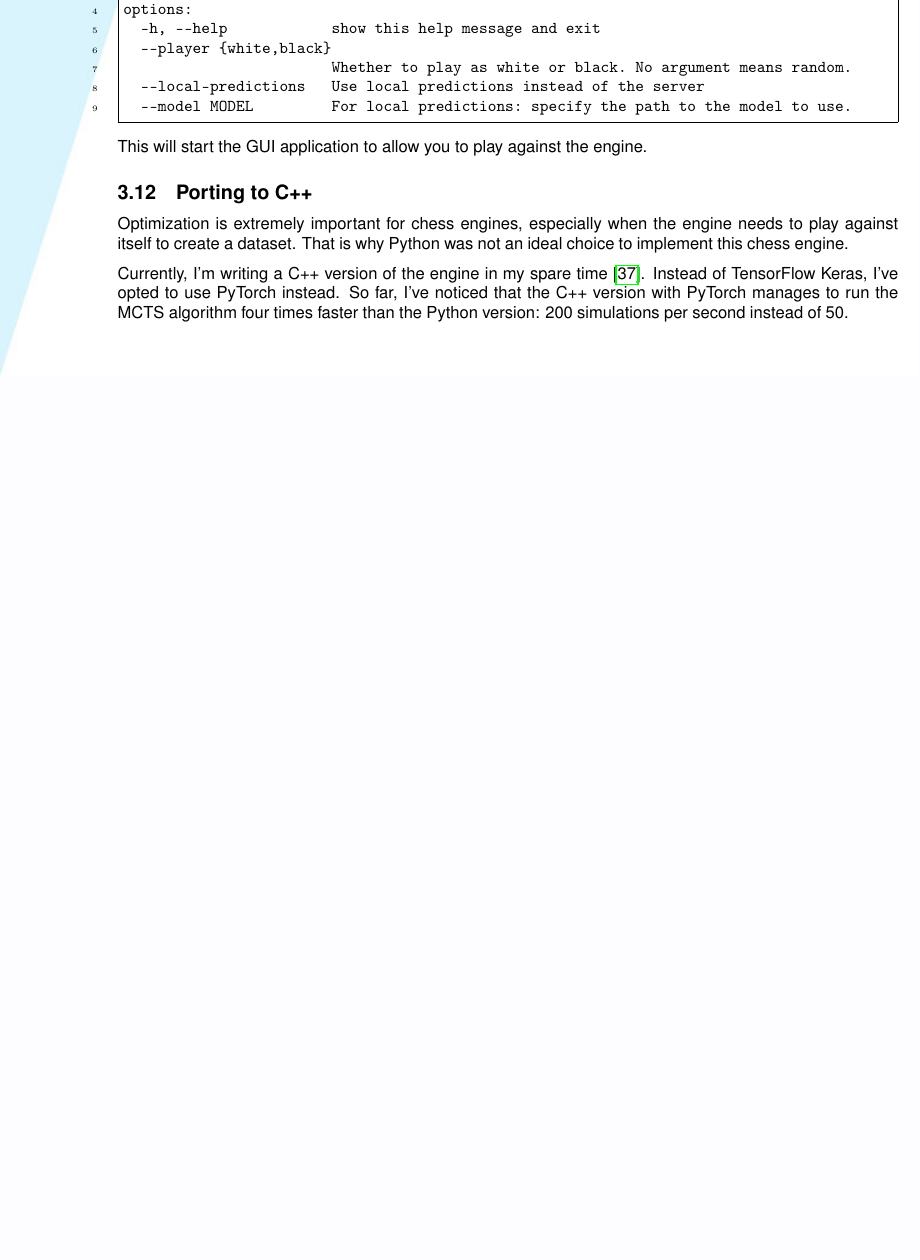
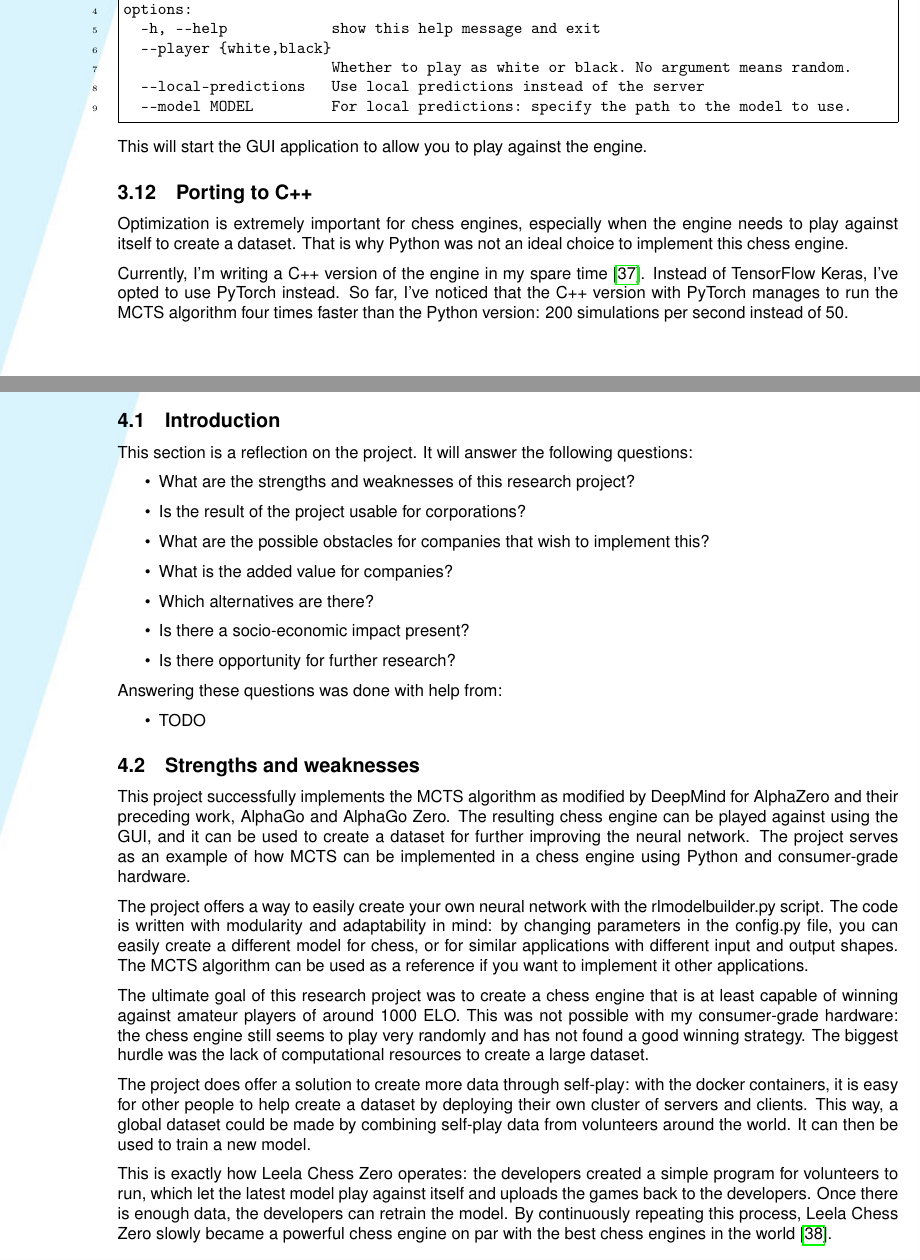
Before and after one commit to zjeffer/howest-thesis, a LaTeX thesis (thesis.tex): part of page 33 of 39 before the commit and two parts of pages 33 and 34 of 40 after it, the two joined at a grey line, cut so that both start at the same text, the shorter picture padded with empty space. Compiled offline with pdfLaTeX.

Commit message:
reflection: strenghts & weaknesses

```diff
--- a/thesis.tex
+++ b/thesis.tex
@@ -1138,3 +1138,49 @@ four times faster than the Python version: 200 simulations per second instead of
 \newpage
 \section{Reflection}
 
+\subsection{Introduction}
+
+This section is a reflection on the project. It will answer the following questions:
+
+\begin{itemize}
+    \item What are the strengths and weaknesses of this research project?
+    \item Is the result of the project usable for corporations?
+    \item What are the possible obstacles for companies that wish to implement this?
+    \item What is the added value for companies?
+    \item Which alternatives are there?
+    \item Is there a socio-economic impact present?
+    \item Is there opportunity for further research?
+\end{itemize}
+
+Answering these questions was done with help from:
+
+\begin{itemize}
+    \item TODO
+\end{itemize}
+
+\subsection{Strengths and weaknesses}
+
+This project successfully implements the MCTS algorithm as modified by DeepMind for AlphaZero and their preceding work,
+AlphaGo and AlphaGo Zero. The resulting chess engine can be played against using the GUI, and it can be used to create
+a dataset for further improving the neural network. The project serves as an example of how MCTS can be implemented
+in a chess engine using Python and consumer-grade hardware.
+
+The project offers a way to easily create your own neural network with the rlmodelbuilder.py script.
+The code is written with modularity and adaptability in mind: by changing parameters in the config.py file,
+you can easily create a different model for chess, or for similar applications with different input and output shapes.
+The MCTS algorithm can be used as a reference if you want to implement it other applications.
+
+The ultimate goal of this research project was to create a chess engine that is at least capable of winning
+against amateur players of around 1000 ELO. This was not possible with my consumer-grade hardware:
+the chess engine still seems to play very randomly and has not found a good winning strategy.
+The biggest hurdle was the lack of computational resources to create a large dataset.
+
+The project does offer a solution to create more data through self-play: with the docker containers,
+it is easy for other people to help create a dataset by deploying their own cluster of servers and clients.
+This way, a global dataset could be made by combining self-play data from volunteers around the world.
+It can then be used to train a new model.
+
+This is exactly how Leela Chess Zero operates: the developers created a simple program for volunteers to run,
+which let the latest model play against itself and uploads the games back to the developers. Once there is
+enough data, the developers can retrain the model. By continuously repeating this process, Leela Chess Zero
+slowly became a powerful chess engine on par with the best chess engines in the world \cite{TopChessEngine2022}.
```
Also changed, not shown: sources.bib (+14 -0 lines), thesis.pdf, thesis.tex (18 more changed lines).
